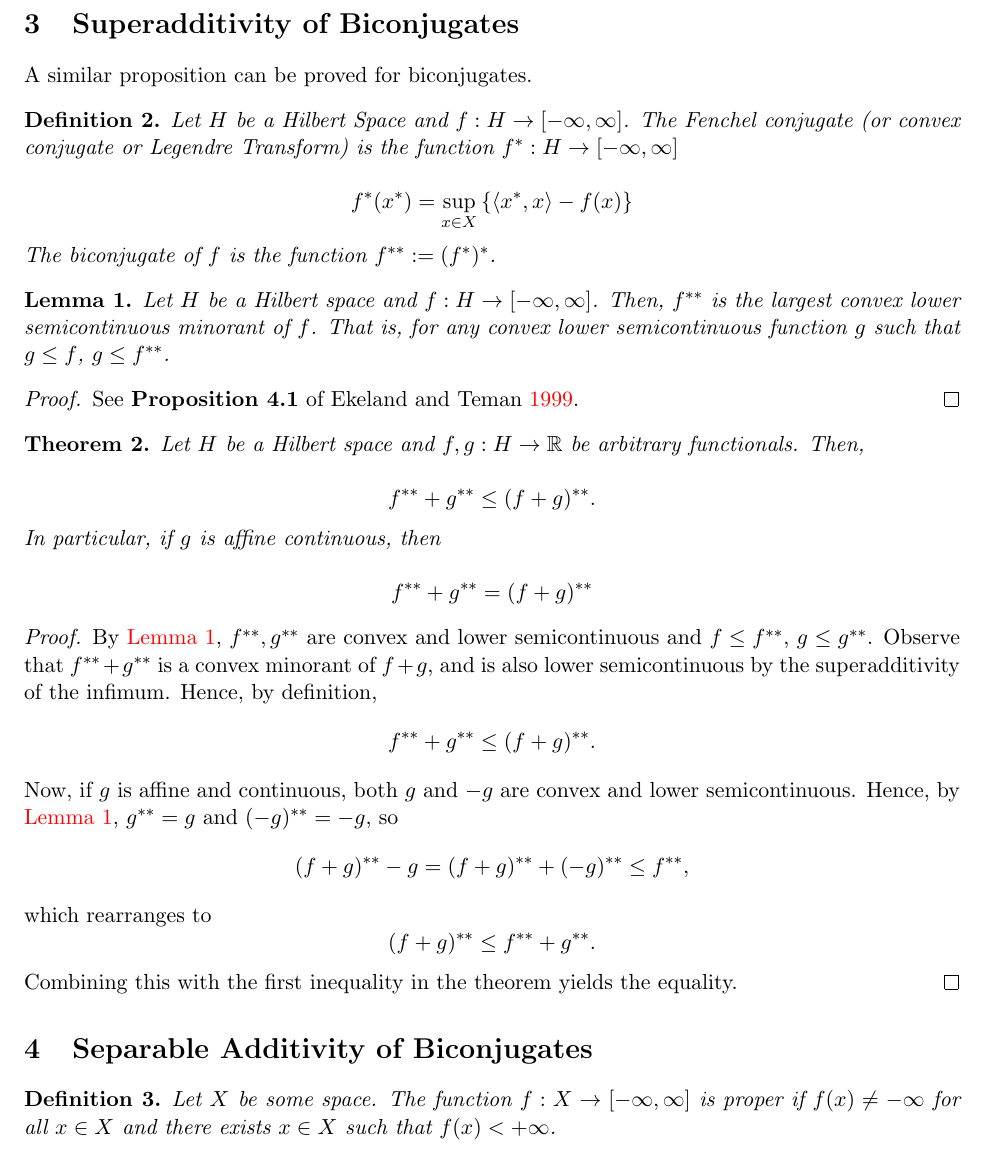
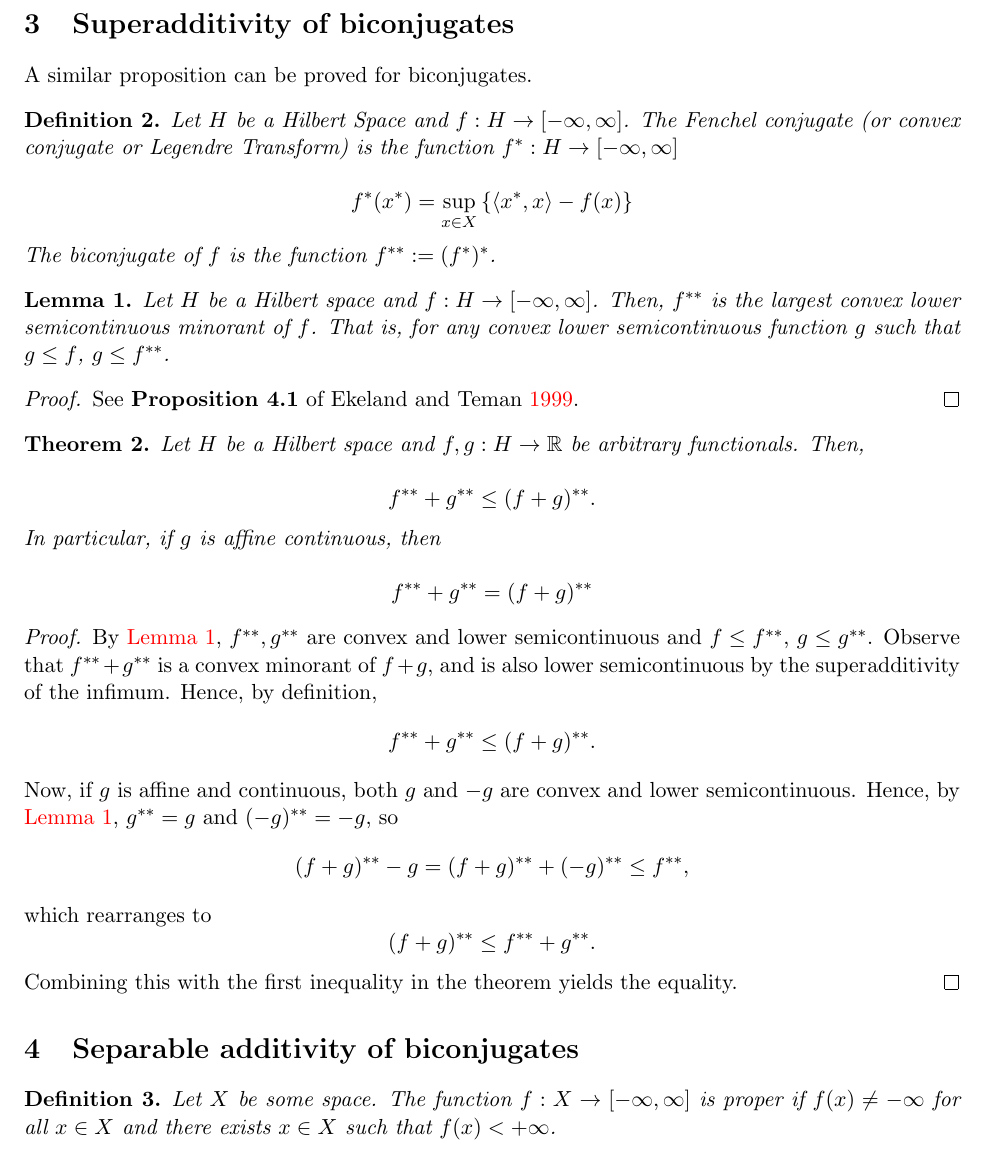
Before and after one commit to BrownianNotion/Nonconvex_note, a LaTeX document (Note.tex): part of page 2 of 4, cut so that both start at the same text. Compiled offline with pdfLaTeX.

Commit message:
Minor grammar/spelling fixes

```diff
--- a/Note.tex
+++ b/Note.tex
@@ -83,7 +83,7 @@ citestyle = authoryear
 
 	%\noindent \textcolor{red}{\textbf{Note:}} The condition that $V$ is a vector space guarantees $V$ is convex.
 
-	\section{Superadditivity of Biconjugates}
+	\section{Superadditivity of biconjugates}
 	A similar proposition can be proved for biconjugates.
 	\begin{definition}
 		Let $H$ be a Hilbert Space and $f:H\to[-\infty, \infty]$. The Fenchel conjugate (or convex conjugate or Legendre Transform) is the function $f^{*}:H\to[-\infty, \infty]$
@@ -129,7 +129,7 @@ citestyle = authoryear
 		Combining this with the first inequality in the theorem yields the equality.
 	\end{proof}
 
-	\section{Separable Additivity of Biconjugates}
+	\section{Separable additivity of biconjugates}
 
 	\begin{definition}
 		Let $X$ be some space. The function $f:X\to[-\infty, \infty]$ is proper if $f(x)\neq -\infty$ for all $x\in X$ and there exists $x\in X$ such that $f(x) < +\infty$.
```
Also changed, not shown: Note.pdf.
